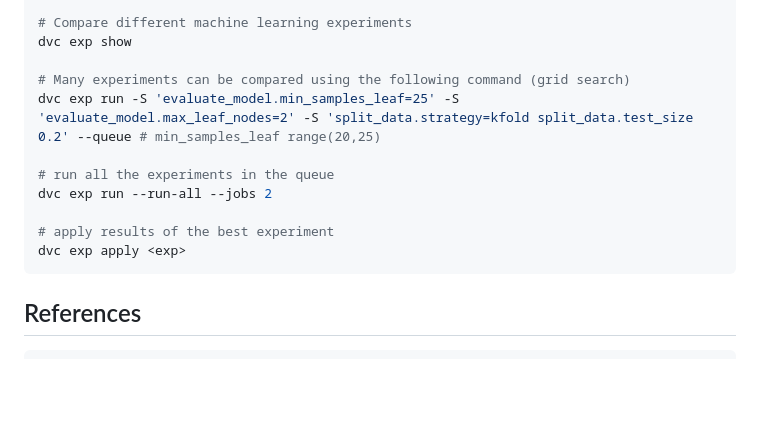
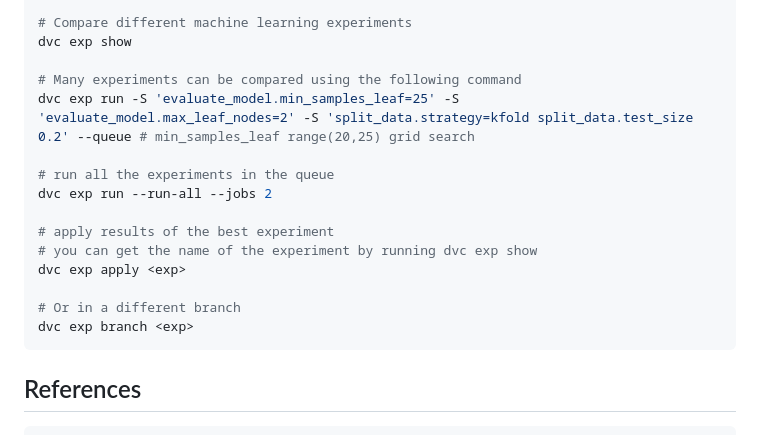
Before and after one commit to Shuyib/data-version-ctrl, a Markdown page: datavc_full/README.md, the part around the change. Drawn GitHub-style; blank space fills up the shorter version.

````diff
--- a/datavc_full/README.md
+++ b/datavc_full/README.md
@@ -93,14 +93,18 @@ dvc params diff
 # Compare different machine learning experiments
 dvc exp show
 
-# Many experiments can be compared using the following command (grid search)
-dvc exp run -S 'evaluate_model.min_samples_leaf=25' -S 'evaluate_model.max_leaf_nodes=2' -S 'split_data.strategy=kfold split_data.test_size 0.2' --queue # min_samples_leaf range(20,25)
+# Many experiments can be compared using the following command
+dvc exp run -S 'evaluate_model.min_samples_leaf=25' -S 'evaluate_model.max_leaf_nodes=2' -S 'split_data.strategy=kfold split_data.test_size 0.2' --queue # min_samples_leaf range(20,25) grid search
 
 # run all the experiments in the queue
 dvc exp run --run-all --jobs 2
 
 # apply results of the best experiment
+# you can get the name of the experiment by running dvc exp show
 dvc exp apply <exp>
+
+# Or in a different branch
+dvc exp branch <exp>
 ```
 
 ## References
````
